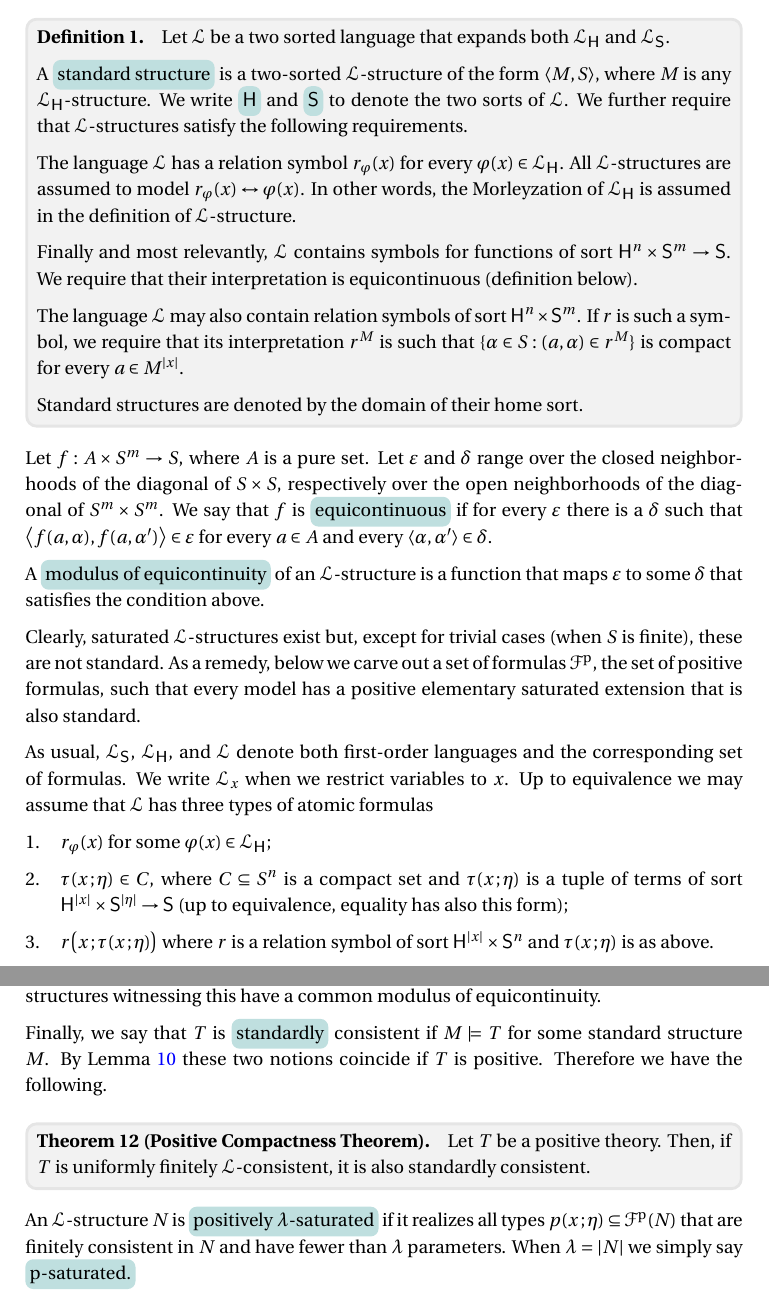
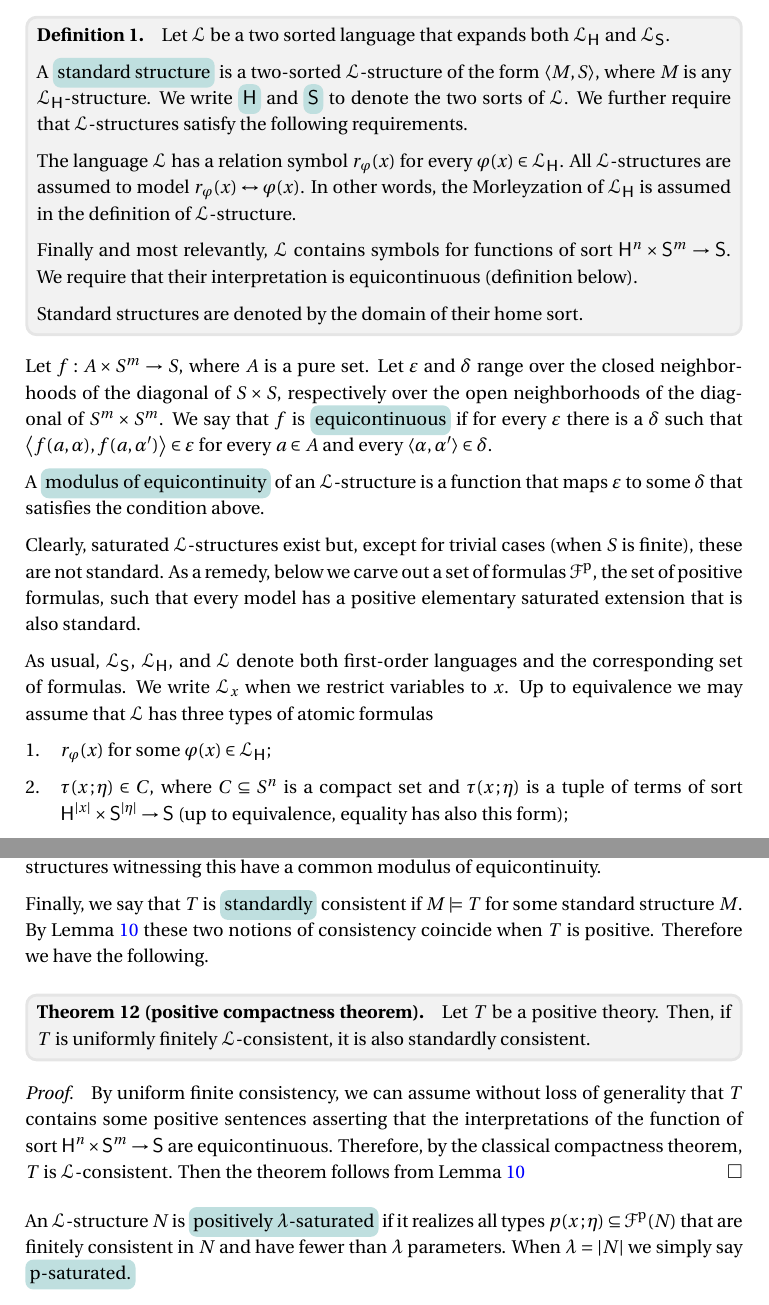
Before and after one commit to domenicozambella/clcl2, a LaTeX document (clcl2.tex): two parts of pages 2 and 6 of 26, joined at a grey line, cut so that both start at the same text. The pictures show the PDF file PDF/clcl2.pdf that the author committed with the source.

Commit message:
tolto predicati HxS

```diff
--- a/clcl2.tex
+++ b/clcl2.tex
@@ -204,9 +204,6 @@ We also fix a first-order language \emph{${\EuScript L}_{\sf H}$\/} which we cal
   Finally and most relevantly, ${\EuScript L}$ contains symbols for functions of sort ${\sf H}^n\times{\sf S}^m\to {\sf S}$.
   We require that their interpretation is equicontinuous (definition below).
 
-  The language ${\EuScript L}$ may also contain relation symbols of sort ${\sf H}^n\times{\sf S}^m$.
-  If $r$ is such a symbol, we require that its interpretation $r^M$ is such that $\{\alpha\in S: (a,\alpha)\in r^M\}$ is compact for every $a\in M^{|x|}$.
-
   Standard structures are denoted by the domain of their home sort.
 \end{definition}
 
@@ -234,7 +231,6 @@ Up to equivalence we may assume that ${\EuScript L}$ has three types of atomic f
 \begin{itemize}
   \item[1.] $r_\varphi(x)$ for some $\varphi(x)\in{\EuScript L}_{\sf H}$;
   \item[2.] $\tau(x\,;\eta)\in C$, where $C\subseteq S^n$ is a compact set and $\tau(x\,;\eta)$ is a tuple of terms of sort ${\sf H}^{|x|}\times {\sf S}^{|\eta|}\to {\sf S}$ (up to equivalence, equality has also this form);
-  \item[3.] $r\big(x\,;\tau(x\,;\eta)\big)$ where $r$ is a relation symbol of sort ${\sf H}^{|x|}\times {\sf S}^n$ and $\tau(x\,;\eta)$ is as above.
 \end{itemize}
 
 \begin{definition}\label{def_LL}
@@ -562,22 +559,28 @@ Now we move to positive formulas.
 
 \hfil***
 
-We are ready for the proof of the positive Compactness Theorem.
+We are ready for the proof of the positive compactness theorem.
 It is convenient to distinguish between consistency with respect to standard structures and consistency with respect to ${\EuScript L}$-structures.
 We say that a theory $T$ is \emph{${\EuScript L}$-consistent\/} if $\langle M,{}^*\!\!S\rangle\models T$ for some ${\EuScript L}$-structure $\langle M,{}^*\!\!S\rangle$ (this is the classical notion of consistency).
 We say that $T$ is \emph{uniformly finitely\/} ${\EuScript L}$-consistent if every finite $T_0\subseteq T$ is ${\EuScript L}$-consistent and the ${\EuScript L}$-structures witnessing this have a common modulus of equicontinuity.
 
 Finally, we say that $T$ is \emph{standardly\/} consistent if $M\models T$ for some standard structure $M$.
-By Lemma~\ref{lem_st} these two notions coincide if $T$ is positive.
+By Lemma~\ref{lem_st} these two notions of consistency coincide when $T$ is positive.
 Therefore we have the following.
 
-\begin{theorem}[Positive Compactness Theorem]\label{thm_compattezza}
+\begin{theorem}[positive compactness theorem]\label{thm_compattezza}
   Let $T$ be a positive theory. Then, if $T$ is uniformly finitely ${\EuScript L}$-consistent, it is also standardly consistent.
 \end{theorem}
 
+\begin{proof}
+  By uniform finite consistency, we can assume without loss of generality that $T$ contains some positive sentences asserting that the interpretations of the function of sort ${\sf H}^n\times{\sf S}^m\to{\sf S}$ are equicontinuous.
+  Therefore, by the classical compactness theorem, $T$ is ${\EuScript L}$-consistent.
+  Then the theorem follows from Lemma~\ref{lem_st}
+\end{proof}
+
 % \begin{proof}
 %   Suppose $T$ is finitely ${\EuScript L}$-consistent.
-%   By the Classical Compactness Theorem, there is an ${\EuScript L}$-structure $\langle M,{}^*\!\!S\rangle\models T$.
+%   By the Classical compactness theorem, there is an ${\EuScript L}$-structure $\langle M,{}^*\!\!S\rangle\models T$.
 %   Let $\langle M,S\rangle$ be its standard part as defined in Section~\ref{standard_part}.
 %   Then $M\models T$ by Lemma~\ref{lem_st}.
 % \end{proof}
```
Also changed, not shown: PDF/clcl2.pdf, clcl2.tex (11 more changed lines).
